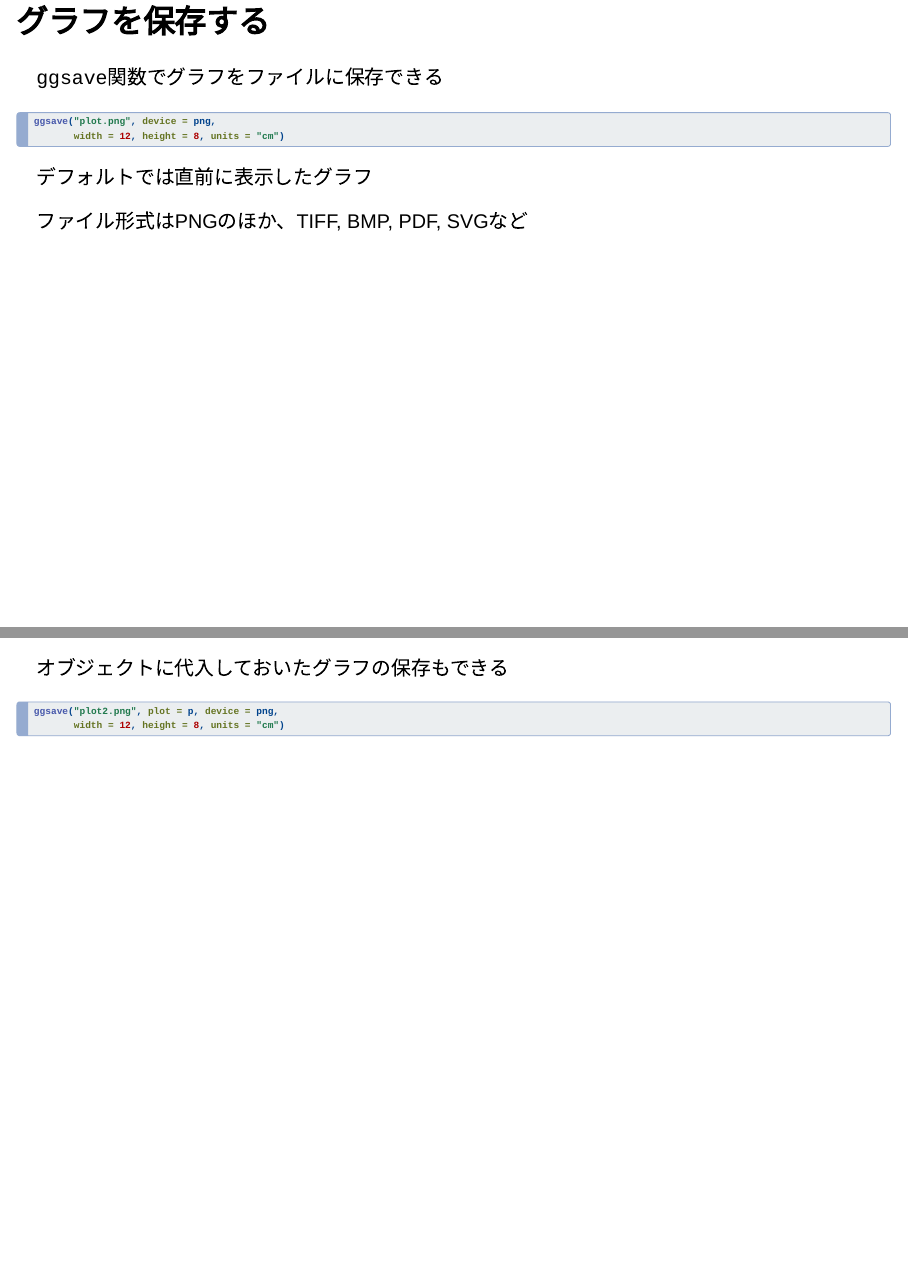
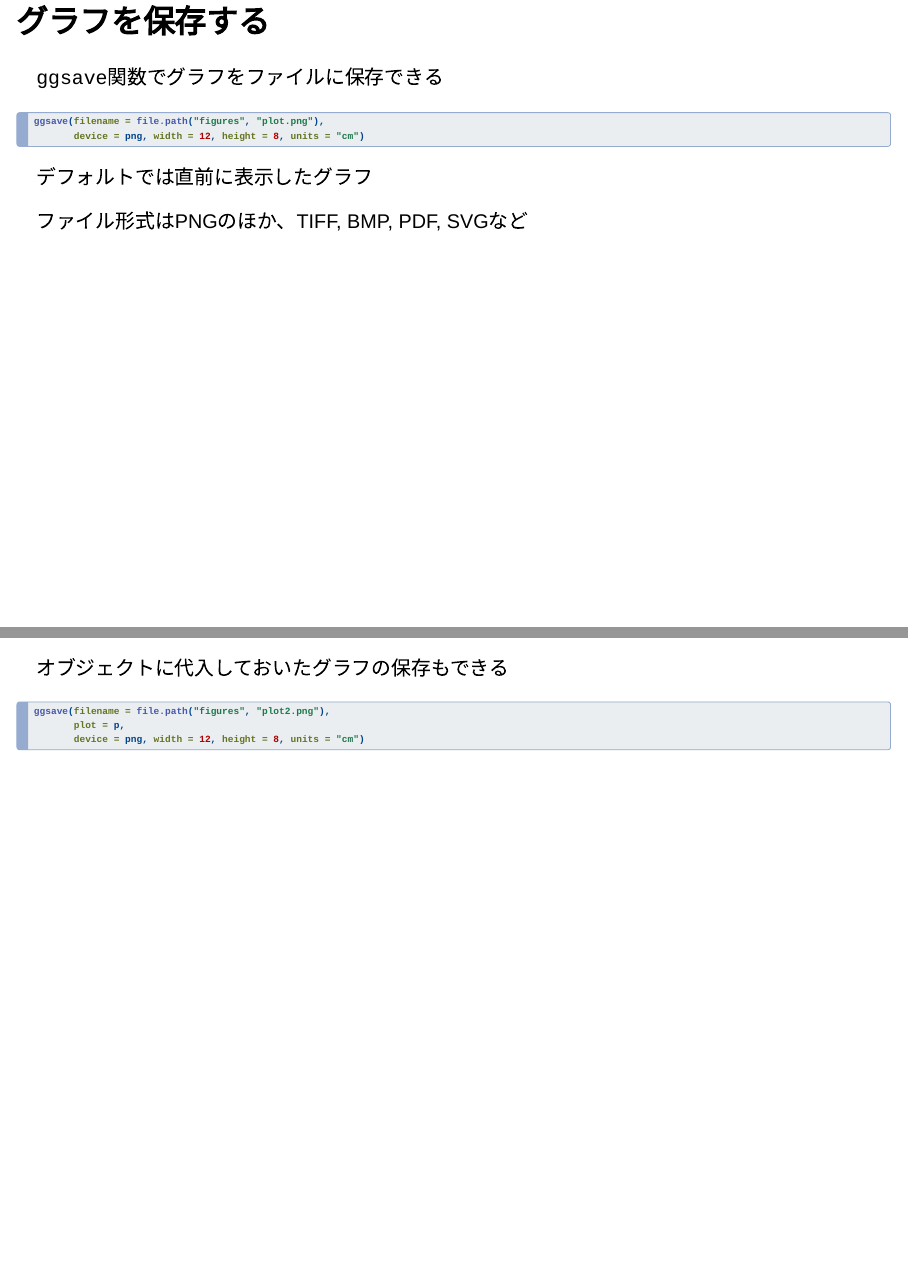
Before and after one commit to ito4303/KanazawaR001, a Quarto document (ggplot2.qmd): pages 29 and 30 of 32, joined at a grey line. Rendered offline with R 4.5, knitr and Pandoc in place of Quarto, with nearby package versions; drawn as Slidy slides in place of the format the file asks for.

Commit message:
update output plots to figures directory

````diff
--- a/ggplot2.qmd
+++ b/ggplot2.qmd
@@ -264,8 +266,8 @@ ggplot(iris, aes(x = Sepal.Width, y = Sepal.Length)) +
 ```{r}
 #| label: ggsave
 
-ggsave("plot.png", device = png,
-       width = 12, height = 8, units = "cm")
+ggsave(filename = file.path("figures", "plot.png"),
+       device = png, width = 12, height = 8, units = "cm")
 ```
 
 デフォルトでは直前に表示したグラフ
@@ -279,8 +281,9 @@ ggsave("plot.png", device = png,
 ```{r}
 #| label: ggsave2
 
-ggsave("plot2.png", plot = p, device = png,
-       width = 12, height = 8, units = "cm")
+ggsave(filename = file.path("figures", "plot2.png"),
+       plot = p,
+       device = png, width = 12, height = 8, units = "cm")
 ```
 
 ## 別の種類のグラフ
````
Also changed, not shown: ggplot2.qmd (2 more changed lines), 1 other file.
